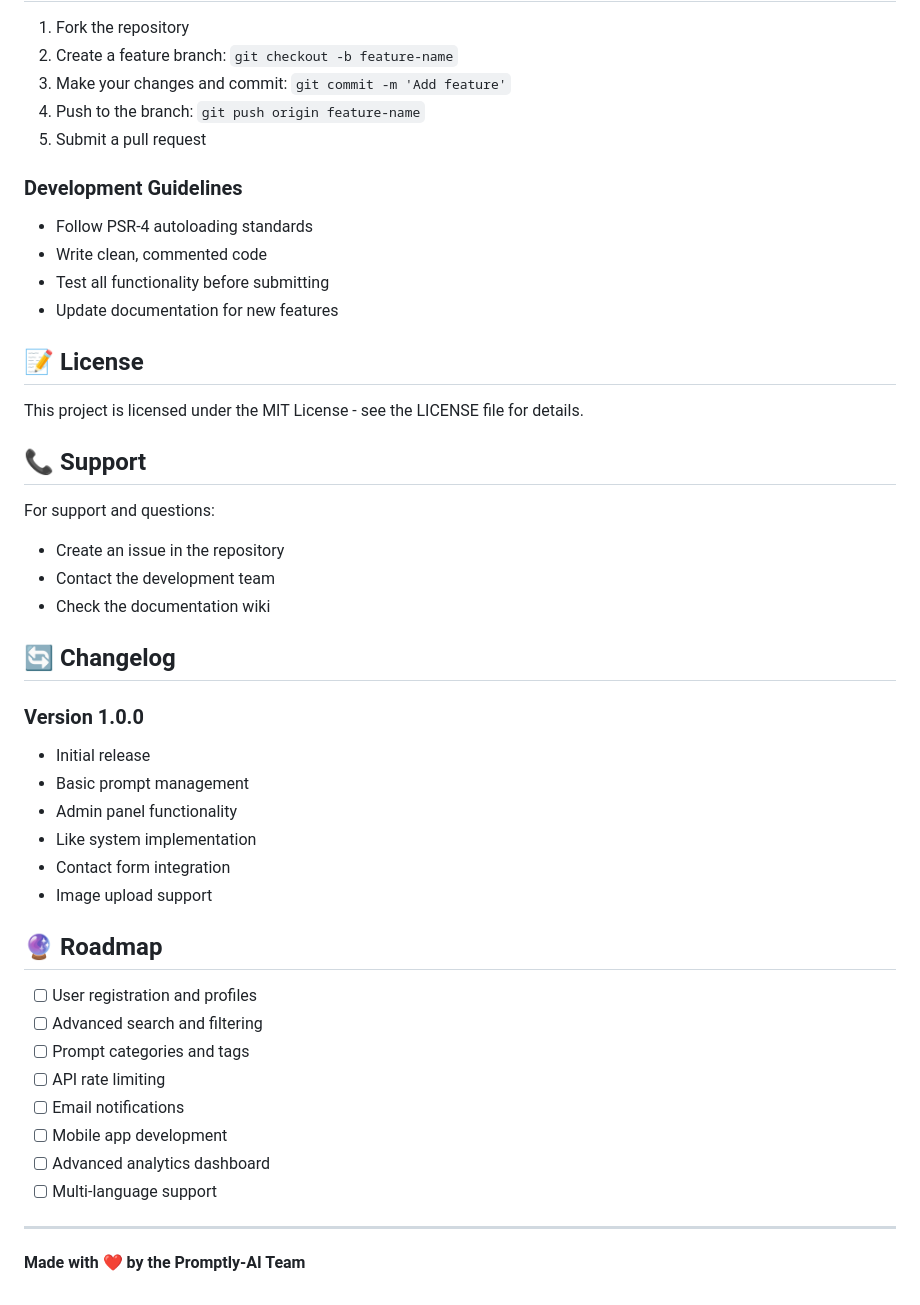
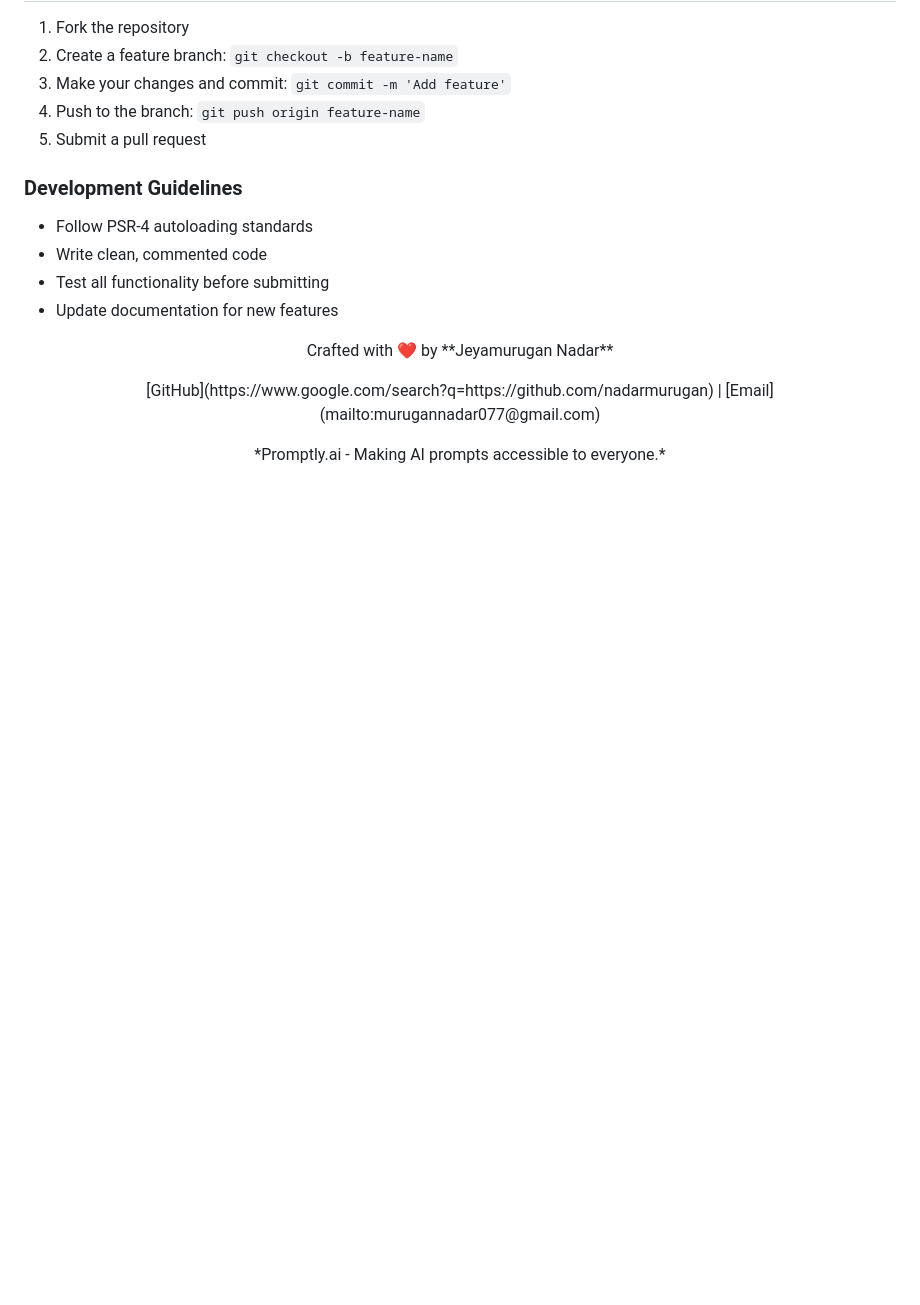
Before and after one commit to nadarmurugan/Promptly.ai, a Markdown page: README.md, the part around the change. Drawn GitHub-style; blank space fills up the shorter version.

```diff
--- a/README.md
+++ b/README.md
@@ -314,38 +314,14 @@ CREATE INDEX idx_user_likes_user_ip ON user_likes(user_ip);
 - Test all functionality before submitting
 - Update documentation for new features
 
-## 📝 License
+<p align="center">
+Crafted with ❤️ by **Jeyamurugan Nadar**
+</p>
 
-This project is licensed under the MIT License - see the LICENSE file for details.
+<p align="center">
+[GitHub](https://www.google.com/search?q=https://github.com/nadarmurugan) | [Email](mailto:murugannadar077@gmail.com)
+</p>
 
-## 📞 Support
-
-For support and questions:
-- Create an issue in the repository
-- Contact the development team
-- Check the documentation wiki
-
-## 🔄 Changelog
-
-### Version 1.0.0
-- Initial release
-- Basic prompt management
-- Admin panel functionality
-- Like system implementation
-- Contact form integration
-- Image upload support
-
-## 🔮 Roadmap
-
-- [ ] User registration and profiles
-- [ ] Advanced search and filtering
-- [ ] Prompt categories and tags
-- [ ] API rate limiting
-- [ ] Email notifications
-- [ ] Mobile app development
-- [ ] Advanced analytics dashboard
-- [ ] Multi-language support
-
----
-
-**Made with ❤️ by the Promptly-AI Team**
+<p align="center">
+*Promptly.ai - Making AI prompts accessible to everyone.*
+</p>
```
